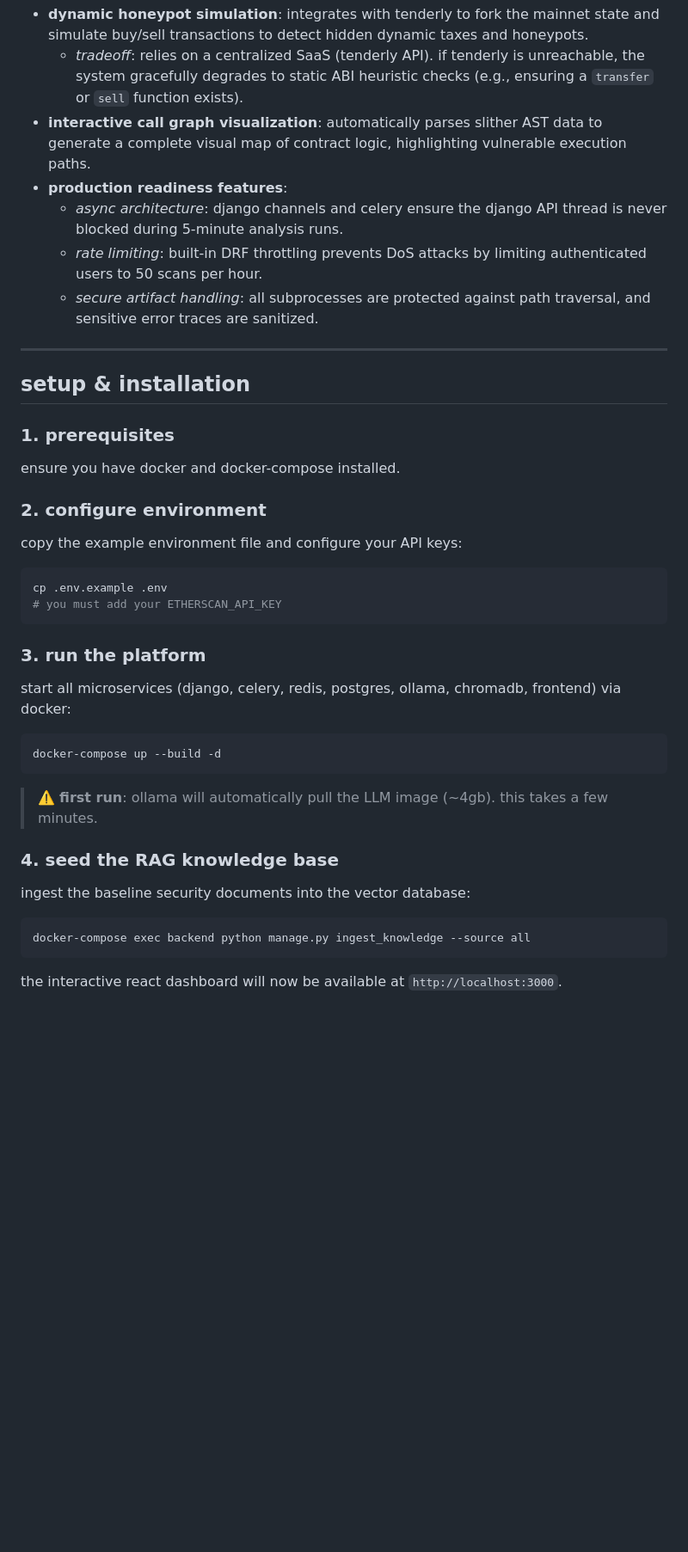
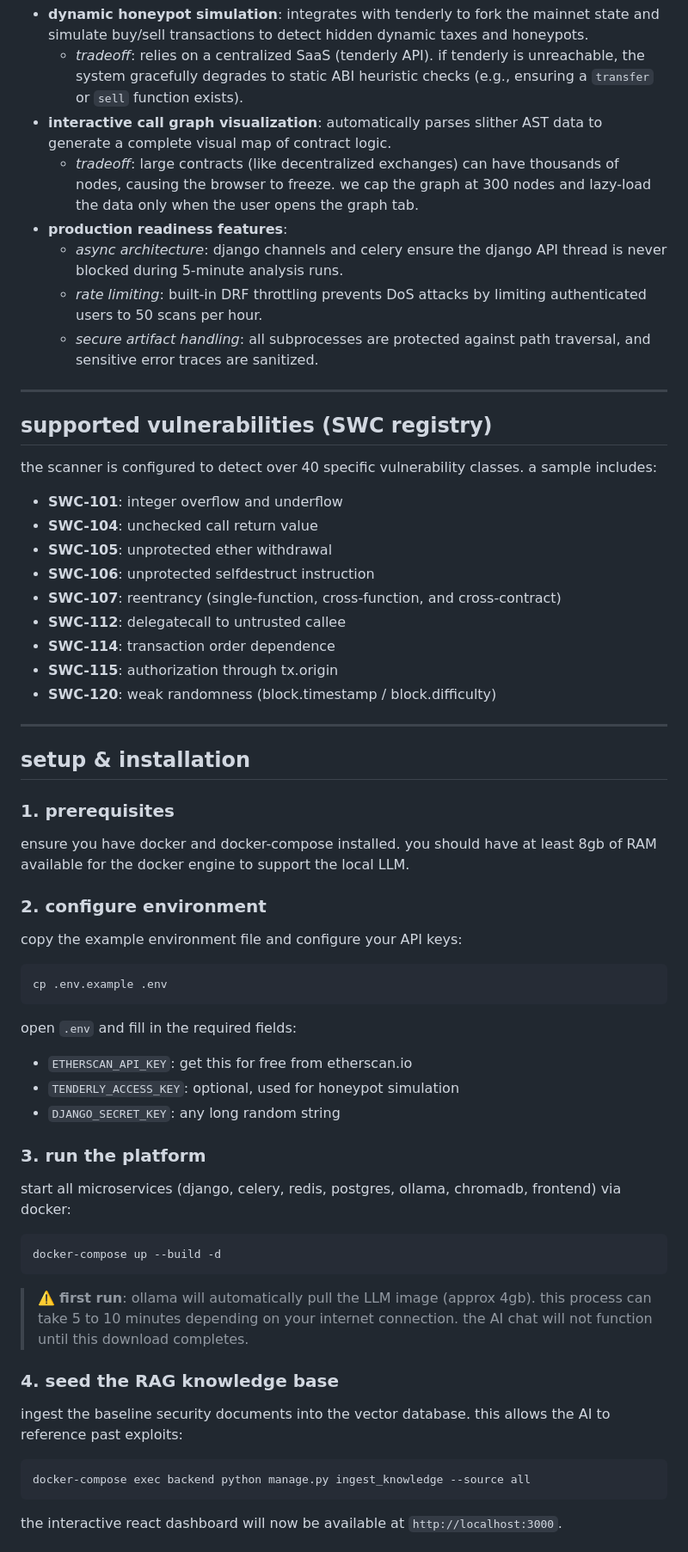
Before and after one commit to bettercallok/web3Scanner, a Markdown page: README.md, the part around one of its changes. Shown at 86% size. Drawn GitHub-style; blank space fills up the shorter version.

````diff
--- a/README.md
+++ b/README.md
@@ -38,6 +72,7 @@ graph TD
 *   **dynamic honeypot simulation**: integrates with tenderly to fork the mainnet state and simulate buy/sell transactions to detect hidden dynamic taxes and honeypots.
     *   *tradeoff*: relies on a centralized SaaS (tenderly API). if tenderly is unreachable, the system gracefully degrades to static ABI heuristic checks (e.g., ensuring a `transfer` or `sell` function exists).
-*   **interactive call graph visualization**: automatically parses slither AST data to generate a complete visual map of contract logic, highlighting vulnerable execution paths.
+*   **interactive call graph visualization**: automatically parses slither AST data to generate a complete visual map of contract logic.
+    *   *tradeoff*: large contracts (like decentralized exchanges) can have thousands of nodes, causing the browser to freeze. we cap the graph at 300 nodes and lazy-load the data only when the user opens the graph tab.
 *   **production readiness features**:
     *   *async architecture*: django channels and celery ensure the django API thread is never blocked during 5-minute analysis runs.
     *   *rate limiting*: built-in DRF throttling prevents DoS attacks by limiting authenticated users to 50 scans per hour.
@@ -45,28 +80,47 @@ graph TD
 
 ---
 
+## supported vulnerabilities (SWC registry)
+
+the scanner is configured to detect over 40 specific vulnerability classes. a sample includes:
+* **SWC-101**: integer overflow and underflow
+* **SWC-104**: unchecked call return value
+* **SWC-105**: unprotected ether withdrawal
+* **SWC-106**: unprotected selfdestruct instruction
+* **SWC-107**: reentrancy (single-function, cross-function, and cross-contract)
+* **SWC-112**: delegatecall to untrusted callee
+* **SWC-114**: transaction order dependence
+* **SWC-115**: authorization through tx.origin
+* **SWC-120**: weak randomness (block.timestamp / block.difficulty)
+
+---
+
 ## setup & installation
 
 ### 1. prerequisites
-ensure you have docker and docker-compose installed.
+ensure you have docker and docker-compose installed. you should have at least 8gb of RAM available for the docker engine to support the local LLM.
 
 ### 2. configure environment
 copy the example environment file and configure your API keys:
 ```bash
 cp .env.example .env
-# you must add your ETHERSCAN_API_KEY
 ```
+open `.env` and fill in the required fields:
+* `ETHERSCAN_API_KEY`: get this for free from etherscan.io
+* `TENDERLY_ACCESS_KEY`: optional, used for honeypot simulation
+* `DJANGO_SECRET_KEY`: any long random string
 
 ### 3. run the platform
 start all microservices (django, celery, redis, postgres, ollama, chromadb, frontend) via docker:
 ```bash
 docker-compose up --build -d
 ```
-> ⚠️ **first run**: ollama will automatically pull the LLM image (~4gb). this takes a few minutes.
+> ⚠️ **first run**: ollama will automatically pull the LLM image (approx 4gb). this process can take 5 to 10 minutes depending on your internet connection. the AI chat will not function until this download completes.
 
 ### 4. seed the RAG knowledge base
-ingest the baseline security documents into the vector database:
+ingest the baseline security documents into the vector database. this allows the AI to reference past exploits:
 ```bash
 docker-compose exec backend python manage.py ingest_knowledge --source all
 ```
+
 the interactive react dashboard will now be available at `http://localhost:3000`.
````
Also changed, not shown: other parts of README.md (+94 -17 lines).
